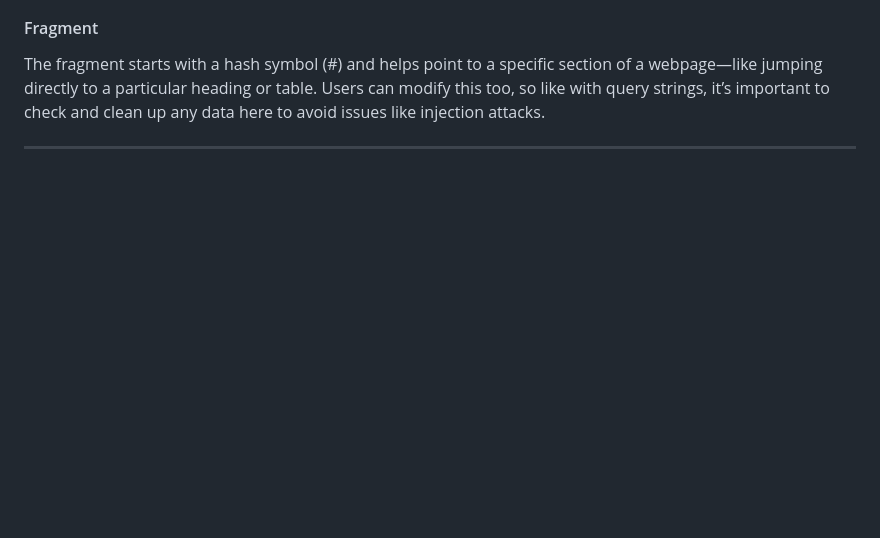
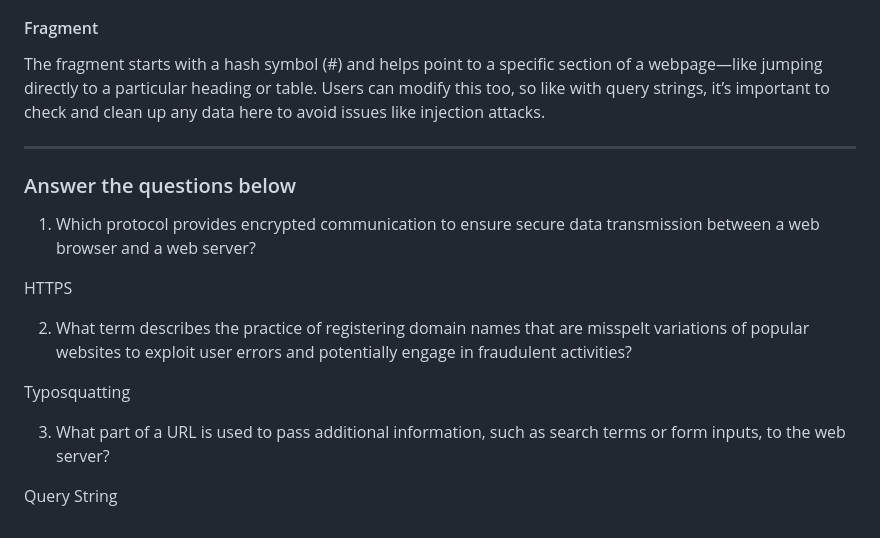
Before and after one commit to RameenMughal/TryHackMeWriteups, a Markdown page: Web/Web_Application_Basics.md, the part around the change. Rendered like a GitHub page; blank space fills up the shorter version.

Commit message:
Add questions on HTTPS and typosquatting
Added questions about web protocols and security practices.

```diff
--- a/Web/Web_Application_Basics.md
+++ b/Web/Web_Application_Basics.md
@@ -87,3 +87,17 @@ The query string is the part of the URL that starts with a question mark (?). It
 The fragment starts with a hash symbol (#) and helps point to a specific section of a webpage—like jumping directly to a particular heading or table. Users can modify this too, so like with query strings, it’s important to check and clean up any data here to avoid issues like injection attacks.
 
 ---
+
+### Answer the questions below
+
+1. Which protocol provides encrypted communication to ensure secure data transmission between a web browser and a web server?
+
+HTTPS
+
+2. What term describes the practice of registering domain names that are misspelt variations of popular websites to exploit user errors and potentially engage in fraudulent activities?
+
+Typosquatting
+
+3. What part of a URL is used to pass additional information, such as search terms or form inputs, to the web server?
+
+Query String
```
